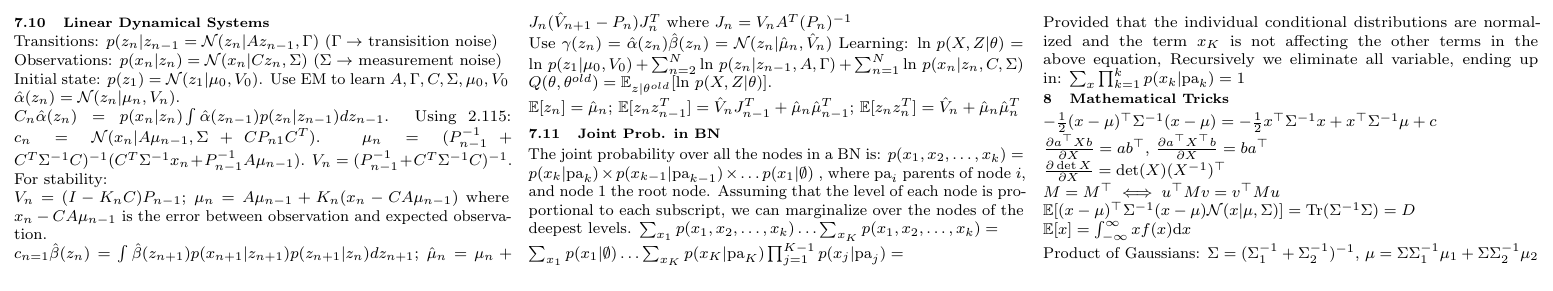
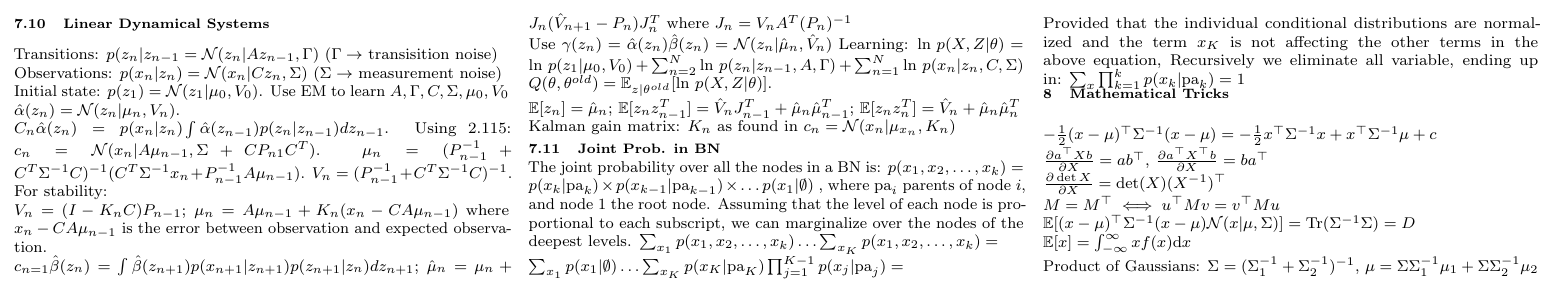
Before and after one commit to chielk/ml_cheatsheet, a LaTeX document (cheatsheet.tex): part of page 4 of 4, cut so that both start at the same text. Compiled offline with pdfLaTeX.

Commit message:
trick for lds

```diff
--- a/cheatsheet.tex
+++ b/cheatsheet.tex
@@ -658,7 +658,8 @@ $c_{n=1}\hat\beta(z_n) = \int \hat\beta(z_{n+1})p(x_{n+1}|z_{n+1}) p(z_{n+1}|z_n
 Use $\gamma(z_n) = \hat\alpha(z_n)\hat\beta(z_n) = \mathcal{N}(z_n|\hat\mu_n, \hat V_n)$
 Learning: $\text{ln } p(X,Z|\theta) = \text{ln } p(z_1|\mu_0, V_0) + \sum^N_{n=2} \text{ln } p(z_n|z_{n-1}, A, \Gamma) + \sum^N_{n=1} \text{ln } p(x_n|z_n, C, \Sigma)$ \\
 $Q(\theta, \theta^{old}) = \mathbb{E}_{z|\theta^{old}}[\text{ln } p(X,Z|\theta)]$.\\
-$\mathbb{E}[z_n] = \hat\mu_n$; $\mathbb{E}[z_nz_{n-1}^T] = \hat V_nJ_{n-1}^T+\hat\mu_n\hat\mu_{n-1}^T$; $\mathbb{E}[z_nz_n^T]= \hat V_n + \hat\mu_n\hat\mu_n^T$
+$\mathbb{E}[z_n] = \hat\mu_n$; $\mathbb{E}[z_nz_{n-1}^T] = \hat V_nJ_{n-1}^T+\hat\mu_n\hat\mu_{n-1}^T$; $\mathbb{E}[z_nz_n^T]= \hat V_n + \hat\mu_n\hat\mu_n^T$\\
+Kalman gain matrix: $K_n$ as found in $c_n = \mathcal{N}(x_n|\mu_{x_n}, K_n)$
 
 \subsection{Joint Prob. in BN}
 The joint probability over all the nodes in a BN is:
```
